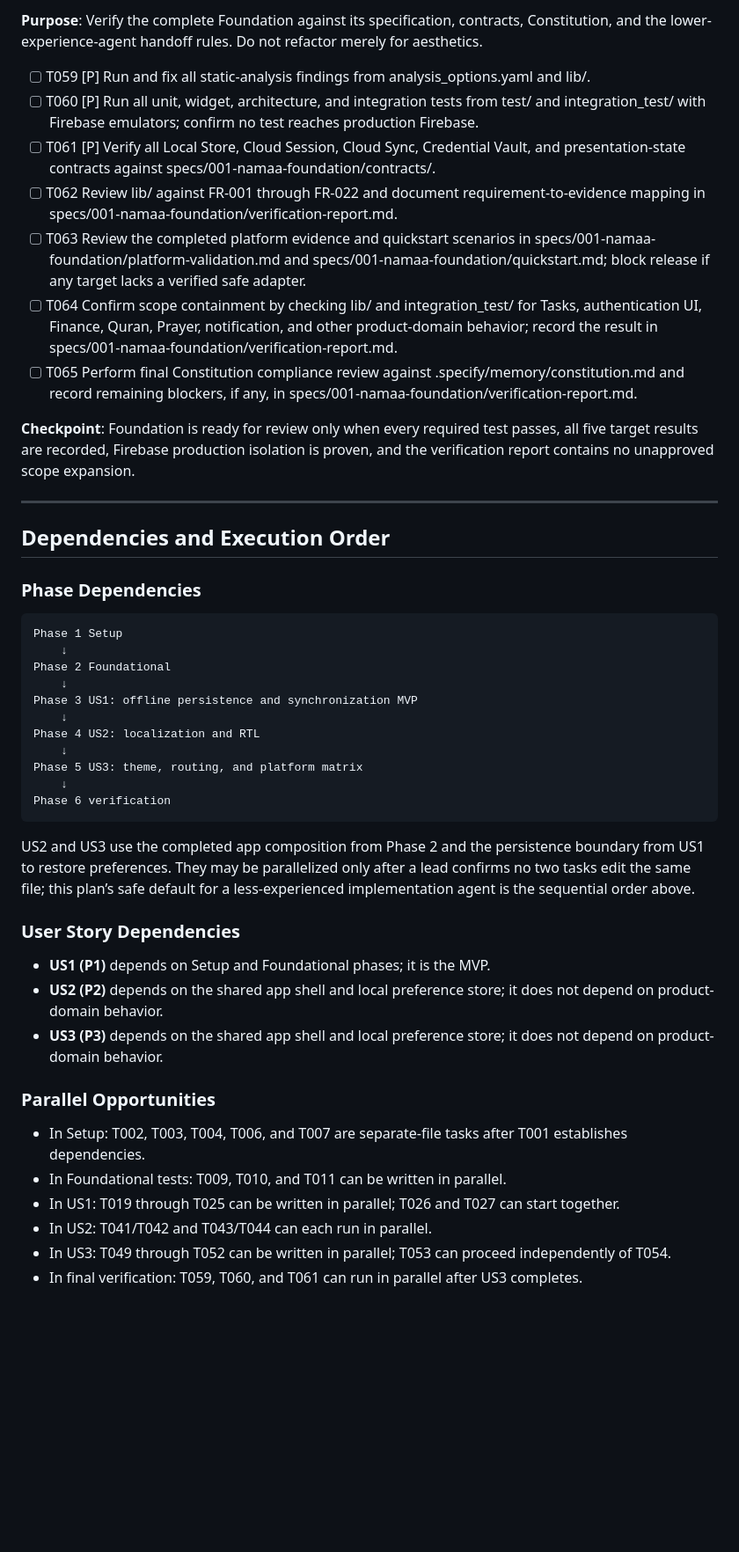
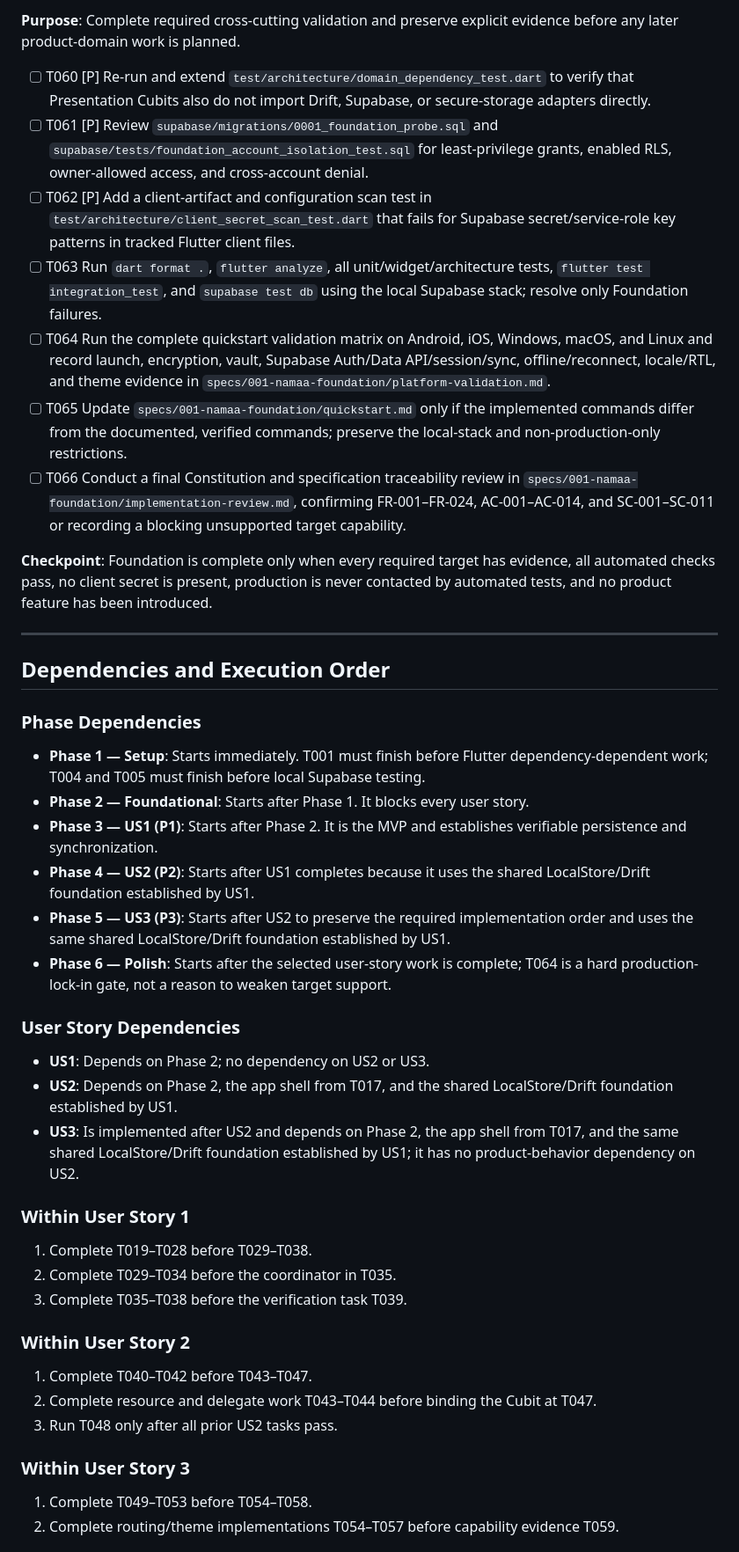
Before and after one commit to TarekHayan/Namaa, a Markdown page: specs/001-namaa-foundation/tasks.md, the part around one of its changes. Shown at 88% size. Rendered like a GitHub page; blank space fills up the shorter version.

Commit message:
docs: refine foundation implementation tasks

```diff
--- a/specs/001-namaa-foundation/tasks.md
+++ b/specs/001-namaa-foundation/tasks.md
@@ -172,18 +170,18 @@ are handled, and the five-platform evidence record is complete.
 
-**Purpose**: Verify the complete Foundation against its specification, contracts, Constitution, and
-the lower-experience-agent handoff rules. Do not refactor merely for aesthetics.
+**Purpose**: Complete required cross-cutting validation and preserve explicit evidence before any
+later product-domain work is planned.
 
-- [ ] T059 [P] Run and fix all static-analysis findings from analysis_options.yaml and lib/.
-- [ ] T060 [P] Run all unit, widget, architecture, and integration tests from test/ and integration_test/ with Firebase emulators; confirm no test reaches production Firebase.
-- [ ] T061 [P] Verify all Local Store, Cloud Session, Cloud Sync, Credential Vault, and presentation-state contracts against specs/001-namaa-foundation/contracts/.
-- [ ] T062 Review lib/ against FR-001 through FR-022 and document requirement-to-evidence mapping in specs/001-namaa-foundation/verification-report.md.
-- [ ] T063 Review the completed platform evidence and quickstart scenarios in specs/001-namaa-foundation/platform-validation.md and specs/001-namaa-foundation/quickstart.md; block release if any target lacks a verified safe adapter.
-- [ ] T064 Confirm scope containment by checking lib/ and integration_test/ for Tasks, authentication UI, Finance, Quran, Prayer, notification, and other product-domain behavior; record the result in specs/001-namaa-foundation/verification-report.md.
-- [ ] T065 Perform final Constitution compliance review against .specify/memory/constitution.md and record remaining blockers, if any, in specs/001-namaa-foundation/verification-report.md.
+- [ ] T060 [P] Re-run and extend `test/architecture/domain_dependency_test.dart` to verify that Presentation Cubits also do not import Drift, Supabase, or secure-storage adapters directly.
+- [ ] T061 [P] Review `supabase/migrations/0001_foundation_probe.sql` and `supabase/tests/foundation_account_isolation_test.sql` for least-privilege grants, enabled RLS, owner-allowed access, and cross-account denial.
+- [ ] T062 [P] Add a client-artifact and configuration scan test in `test/architecture/client_secret_scan_test.dart` that fails for Supabase secret/service-role key patterns in tracked Flutter client files.
+- [ ] T063 Run `dart format .`, `flutter analyze`, all unit/widget/architecture tests, `flutter test integration_test`, and `supabase test db` using the local Supabase stack; resolve only Foundation failures.
+- [ ] T064 Run the complete quickstart validation matrix on Android, iOS, Windows, macOS, and Linux and record launch, encryption, vault, Supabase Auth/Data API/session/sync, offline/reconnect, locale/RTL, and theme evidence in `specs/001-namaa-foundation/platform-validation.md`.
+- [ ] T065 Update `specs/001-namaa-foundation/quickstart.md` only if the implemented commands differ from the documented, verified commands; preserve the local-stack and non-production-only restrictions.
+- [ ] T066 Conduct a final Constitution and specification traceability review in `specs/001-namaa-foundation/implementation-review.md`, confirming FR-001–FR-024, AC-001–AC-014, and SC-001–SC-011 or recording a blocking unsupported target capability.
 
-**Checkpoint**: Foundation is ready for review only when every required test passes, all five target
-results are recorded, Firebase production isolation is proven, and the verification report contains
-no unapproved scope expansion.
+**Checkpoint**: Foundation is complete only when every required target has evidence, all automated
+checks pass, no client secret is present, production is never contacted by automated tests, and no
+product feature has been introduced.
 
 ---
 
@@ -191,39 +189,40 @@ no unapproved scope expansion.
 
 ### Phase Dependencies
 
-~~~text
-Phase 1 Setup
-    ↓
-Phase 2 Foundational
-    ↓
-Phase 3 US1: offline persistence and synchronization MVP
-    ↓
-Phase 4 US2: localization and RTL
-    ↓
-Phase 5 US3: theme, routing, and platform matrix
-    ↓
-Phase 6 verification
-~~~
-
-US2 and US3 use the completed app composition from Phase 2 and the persistence boundary from US1
-to restore preferences. They may be parallelized only after a lead confirms no two tasks edit the
-same file; this plan’s safe default for a less-experienced implementation agent is the sequential
-order above.
+- **Phase 1 — Setup**: Starts immediately. T001 must finish before Flutter dependency-dependent
+  work; T004 and T005 must finish before local Supabase testing.
+- **Phase 2 — Foundational**: Starts after Phase 1. It blocks every user story.
+- **Phase 3 — US1 (P1)**: Starts after Phase 2. It is the MVP and establishes verifiable
+  persistence and synchronization.
+- **Phase 4 — US2 (P2)**: Starts after US1 completes because it uses the shared LocalStore/Drift
+  foundation established by US1.
+- **Phase 5 — US3 (P3)**: Starts after US2 to preserve the required implementation order and uses
+  the same shared LocalStore/Drift foundation established by US1.
+- **Phase 6 — Polish**: Starts after the selected user-story work is complete; T064 is a hard
+  production-lock-in gate, not a reason to weaken target support.
 
 ### User Story Dependencies
 
-- **US1 (P1)** depends on Setup and Foundational phases; it is the MVP.
-- **US2 (P2)** depends on the shared app shell and local preference store; it does not depend on
-  product-domain behavior.
-- **US3 (P3)** depends on the shared app shell and local preference store; it does not depend on
-  product-domain behavior.
+- **US1**: Depends on Phase 2; no dependency on US2 or US3.
+- **US2**: Depends on Phase 2, the app shell from T017, and the shared LocalStore/Drift foundation
+  established by US1.
+- **US3**: Is implemented after US2 and depends on Phase 2, the app shell from T017, and the same
+  shared LocalStore/Drift foundation established by US1; it has no product-behavior dependency on US2.
 
-### Parallel Opportunities
+### Within User Story 1
 
-- In Setup: T002, T003, T004, T006, and T007 are separate-file tasks after T001 establishes
-  dependencies.
-- In Foundational tests: T009, T010, and T011 can be written in parallel.
-- In US1: T019 through T025 can be written in parallel; T026 and T027 can start together.
-- In US2: T041/T042 and T043/T044 can each run in parallel.
-- In US3: T049 through T052 can be written in parallel; T053 can proceed independently of T054.
-- In final verification: T059, T060, and T061 can run in parallel after US3 completes.
+1. Complete T019–T028 before T029–T038.
+2. Complete T029–T034 before the coordinator in T035.
+3. Complete T035–T038 before the verification task T039.
+
+### Within User Story 2
+
+1. Complete T040–T042 before T043–T047.
+2. Complete resource and delegate work T043–T044 before binding the Cubit at T047.
+3. Run T048 only after all prior US2 tasks pass.
+
+### Within User Story 3
+
+1. Complete T049–T053 before T054–T058.
+2. Complete routing/theme implementations T054–T057 before capability evidence T059.
+
```
Also changed, not shown: other parts of specs/001-namaa-foundation/tasks.md (+145 -141 lines).
